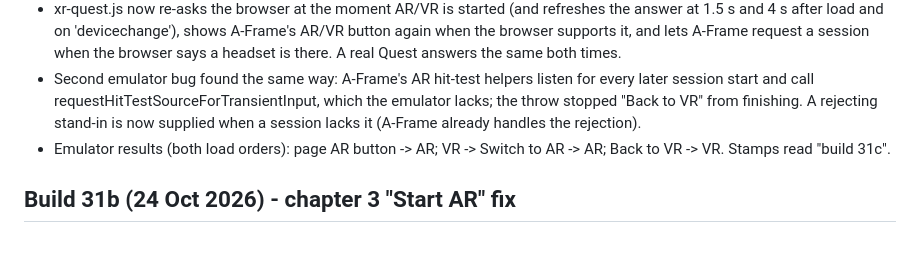
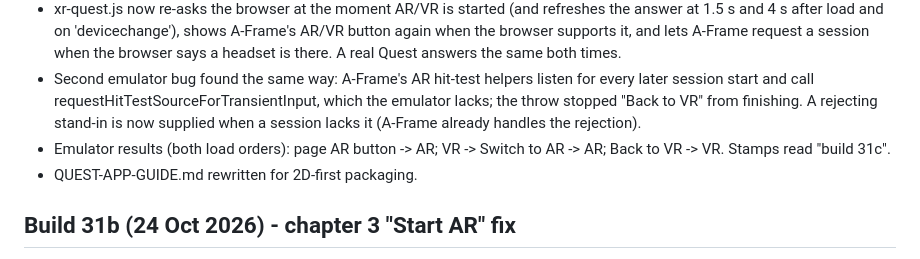
Before and after one commit to foureyes001/foureyes001.github.io, a Markdown page: README.md, the part around the change. GitHub-like rendering.

```diff
--- a/README.md
+++ b/README.md
@@ -72,6 +72,7 @@ See `QUEST-APP-GUIDE.md` to publish and install on a Quest.
 - xr-quest.js now re-asks the browser at the moment AR/VR is started (and refreshes the answer at 1.5 s and 4 s after load and on 'devicechange'), shows A-Frame's AR/VR button again when the browser supports it, and lets A-Frame request a session when the browser says a headset is there. A real Quest answers the same both times.
 - Second emulator bug found the same way: A-Frame's AR hit-test helpers listen for every later session start and call requestHitTestSourceForTransientInput, which the emulator lacks; the throw stopped "Back to VR" from finishing. A rejecting stand-in is now supplied when a session lacks it (A-Frame already handles the rejection).
 - Emulator results (both load orders): page AR button -> AR; VR -> Switch to AR -> AR; Back to VR -> VR. Stamps read "build 31c".
+- QUEST-APP-GUIDE.md rewritten for 2D-first packaging.
 
 ## Build 31b (24 Oct 2026) - chapter 3 "Start AR" fix
 - After a refused switch, the "Start AR" card did nothing when the page still believed VR was on (A-Frame answers "Already in VR."). The switch now checks the headset's real session: if one is still running it is ended first, and leftover VR/AR flags are cleared before AR is requested.
```
Also changed, not shown: QUEST-APP-GUIDE.md (+111 -90 lines).
